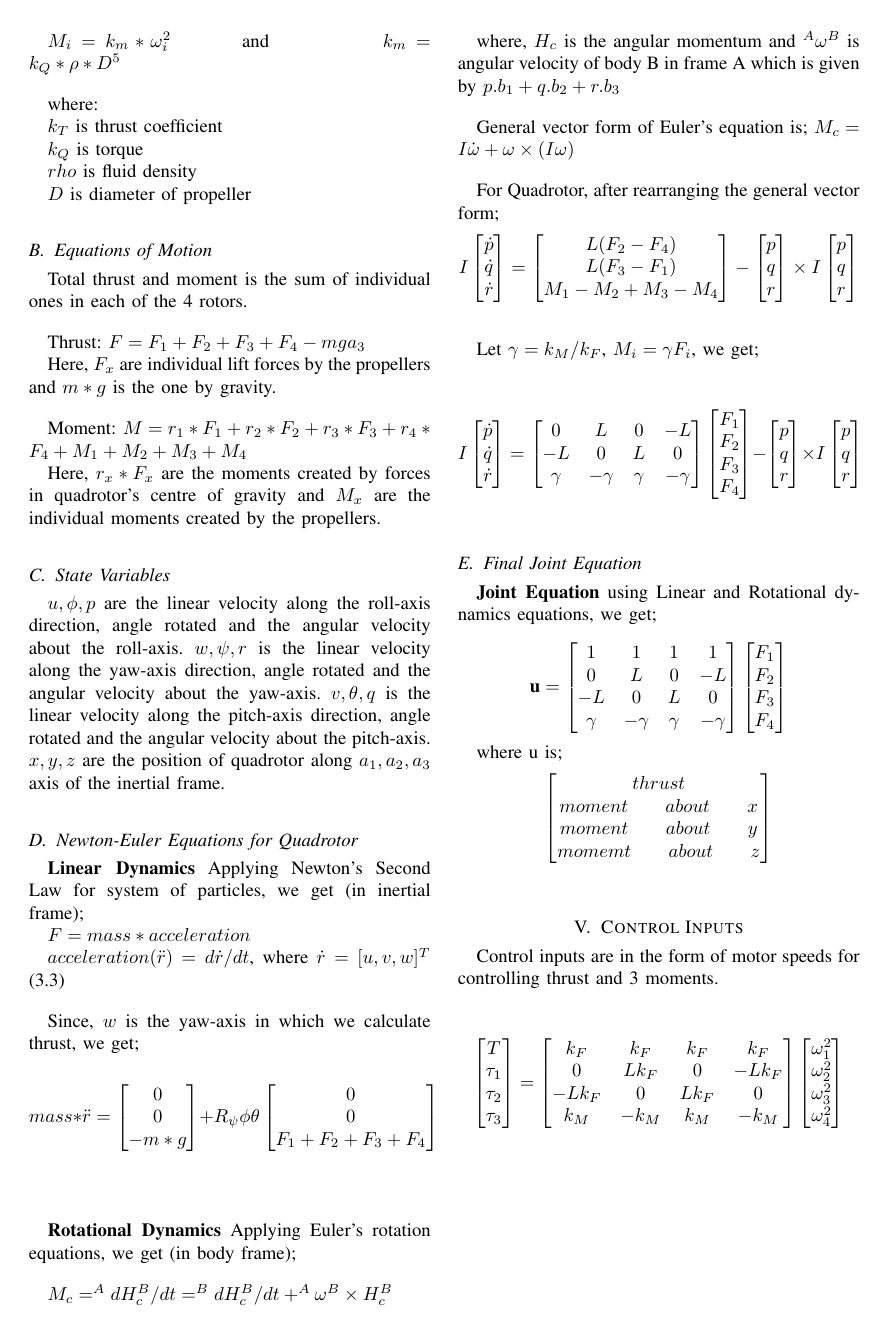
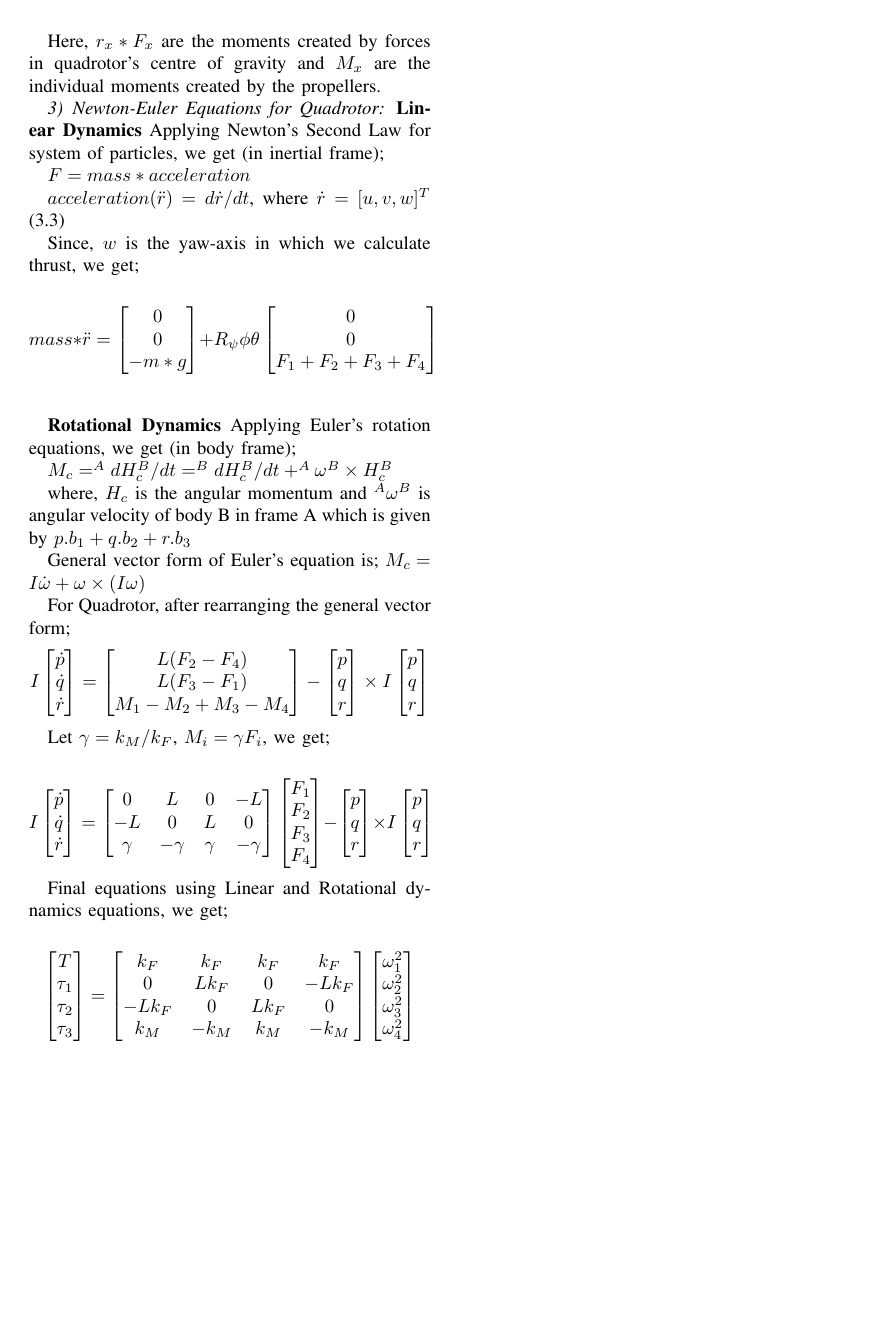
Before and after one commit to s-desh/drone_path, a LaTeX paper (Report/report.tex, which reads Report/robot_model.tex): page 2 of 2. Compiled offline with pdfLaTeX.

Commit message:
Update robot_model.tex

```diff
--- a/Report/robot_model.tex
+++ b/Report/robot_model.tex
@@ -37,41 +27,27 @@ $k_Q$ is torque
 $rho$ is fluid density
 
 $D$ is diameter of propeller
-\\
 
-\subsection{Equations of Motion}
-
+\subsubsection{Equations of Motion}
 
 Total thrust and moment is the sum of individual ones in each of the 4 rotors.
-\vspace{10pt}
 
 Thrust: $F = F_1 + F_2 + F_3 + F_4 - mga_3$
 
 Here, $F_x$ are individual lift forces by the propellers and $m*g$ is the one by gravity.
-\vspace{10pt}
 
 Moment: $M = r_1 * F_1 + r_2 * F_2 + r_3 * F_3 + r_4 * F_4 + M_1 + M_2 + M_3 + M_4$
 
 Here, $r_x*F_x$ are the moments created by forces in quadrotor's centre of gravity and $M_x$ are the individual moments created by the propellers.
-\\
-
-\subsection{State Variables}
-
-$u, \phi, p$ are the linear velocity along the roll-axis direction, angle rotated and the angular velocity about the roll-axis.
-$w, \psi, r$ is the linear velocity along the yaw-axis direction, angle rotated and the angular velocity about the yaw-axis.
-$v, \theta, q$ is the linear velocity along the pitch-axis direction, angle rotated and the angular velocity about the pitch-axis.
-$x, y, z$ are the position of quadrotor along $a_1, a_2, a_3$ axis of the inertial frame.
-\\
 
 
-\subsection{Newton-Euler Equations for Quadrotor}
+\subsubsection{Newton-Euler Equations for Quadrotor}
 
 \textbf{Linear Dynamics} Applying Newton's Second Law for system of particles, we get (in inertial frame);
 
 $F = mass * acceleration$
 
 $acceleration (\ddot{r}) = d\dot{r}/dt$, where $\dot{r} = [u,v,w]^T$ (3.3)
-\vspace{10pt}
 
 Since, $w$ is the yaw-axis in which we calculate thrust, we get;
 
@@ -158,42 +128,8 @@ I\begin{bmatrix}
     r
 \end{bmatrix}
 \]
-\\
 
-\subsection{Final Joint Equation}
-
-\textbf{Joint Equation} using Linear and Rotational dynamics equations, we get;
-
-\[
-\textbf{u} = \begin{bmatrix}
-    1 & 1 & 1 & 1 \\
-    0 & L & 0 & -L \\
-    -L & 0 & L & 0 \\
-    \gamma & -\gamma & \gamma & -\gamma
-\end{bmatrix}
-\begin{bmatrix}
-    F_1 \\
-    F_2 \\
-    F_3 \\
-    F_4
-\end{bmatrix}
-\]
-
-where u is;
-\[
-\begin{bmatrix}
-    thrust \\
-    moment\qquad about\qquad x \\
-    moment\qquad about\qquad y \\
-    momemt\qquad about\qquad z
-\end{bmatrix}
-\]
-\\
-
-\section{Control Inputs}
-
-Control inputs are in the form of motor speeds for controlling thrust and 3 moments.
-\vspace{10pt}
+Final equations using Linear and Rotational dynamics equations, we get;
 
 \[
 \begin{bmatrix}
```
Also changed, not shown: Report/robot_model.tex (32 more changed lines).
